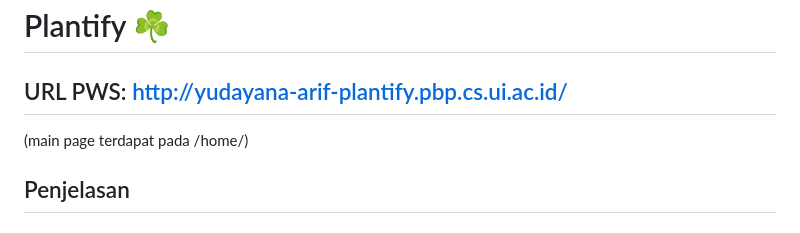
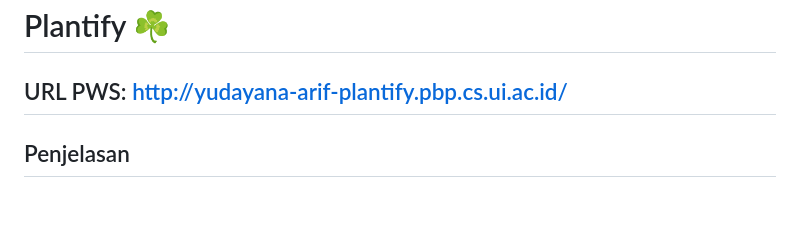
Before and after one commit to ryuun1corn/plantify, a Markdown page: README.md, the part around the change. Rendered like a GitHub page.

Commit message:
remove: main url explanation in readme

```diff
--- a/README.md
+++ b/README.md
@@ -1,7 +1,6 @@
 # Plantify ☘
 
 ## URL PWS: http://yudayana-arif-plantify.pbp.cs.ui.ac.id/
-(main page terdapat pada /home/)
 
 ## Penjelasan
 
```
